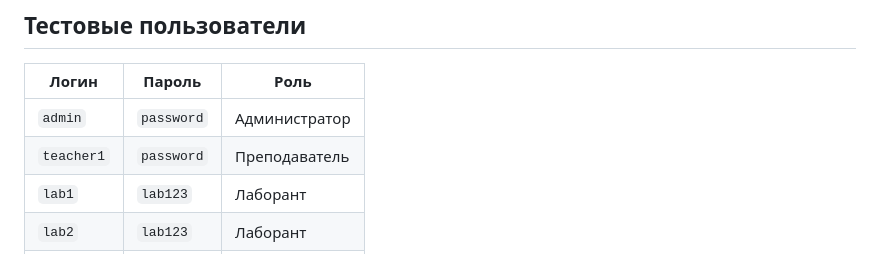
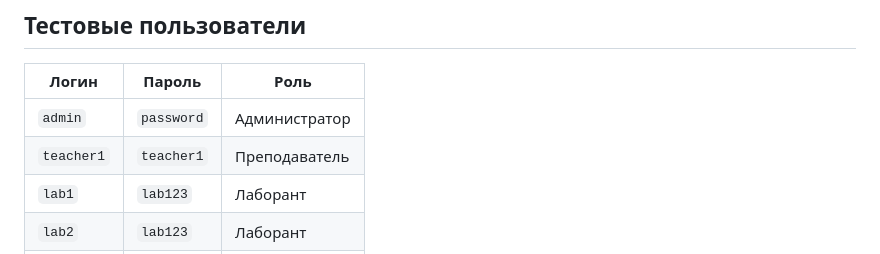
Before and after one commit to vedomyyy/Chem-Lab, a Markdown page: README.md, the part around the change. GitHub-like rendering.

```diff
--- a/README.md
+++ b/README.md
@@ -54,7 +54,7 @@ define('DB_PASS', '');           // ваш пароль
 | Логин      | Пароль     | Роль           |
 |------------|------------|----------------|
 | `admin`    | `password` | Администратор  |
-| `teacher1` | `password` | Преподаватель  |
+| `teacher1` | `teacher1` | Преподаватель  |
 | `lab1`     | `lab123`   | Лаборант       |
 | `lab2`     | `lab123`   | Лаборант       |
 | `lab3`     | `lab123`   | Лаборант       |
```
